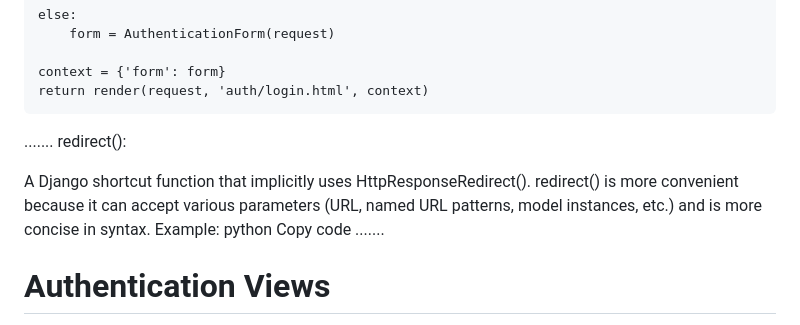
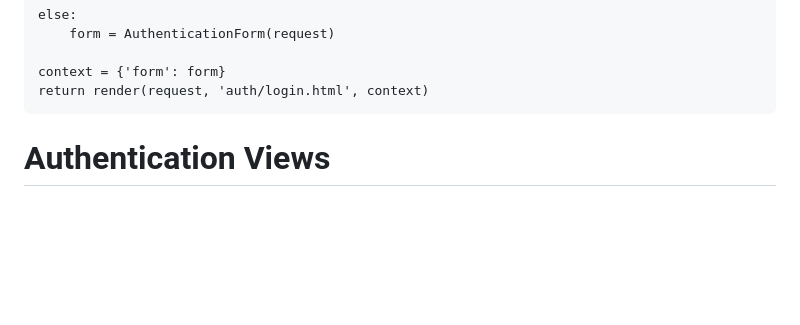
Before and after one commit to KeiraDiaz/TocoLoca, a Markdown page: README.md, the part around one of its changes. GitHub-like rendering; folded sections open; blank space fills up the shorter version.

```diff
--- a/README.md
+++ b/README.md
@@ -79,15 +79,7 @@ def login_user(request):
 
     context = {'form': form}
     return render(request, 'auth/login.html', context)
-.......
-redirect():
 
-A Django shortcut function that implicitly uses HttpResponseRedirect().
-redirect() is more convenient because it can accept various parameters (URL, named URL patterns, model instances, etc.) and is more concise in syntax.
-Example:
-python
-Copy code
-.......
 # Authentication Views
 def register(request):
     form = UserCreationForm()
```
Also changed, not shown: other parts of README.md (+94 -34 lines).
